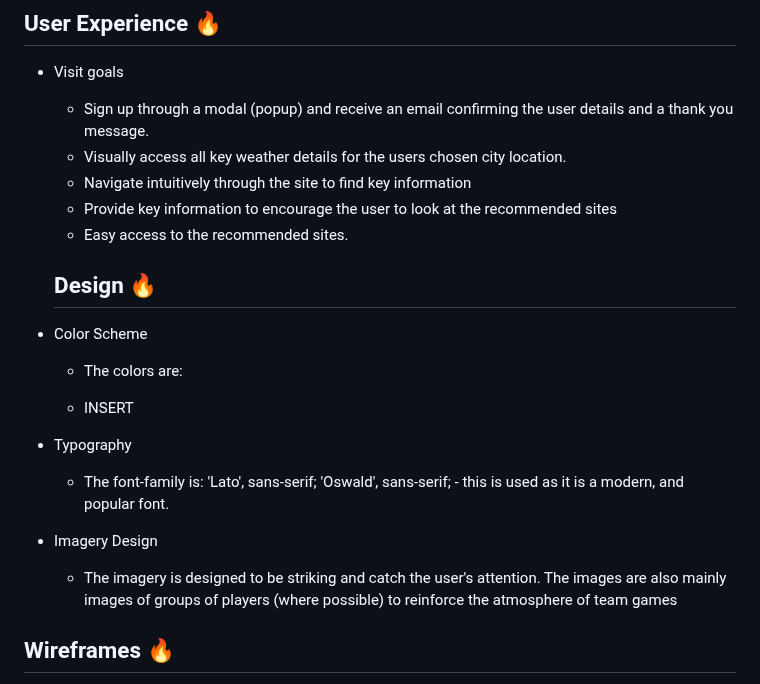
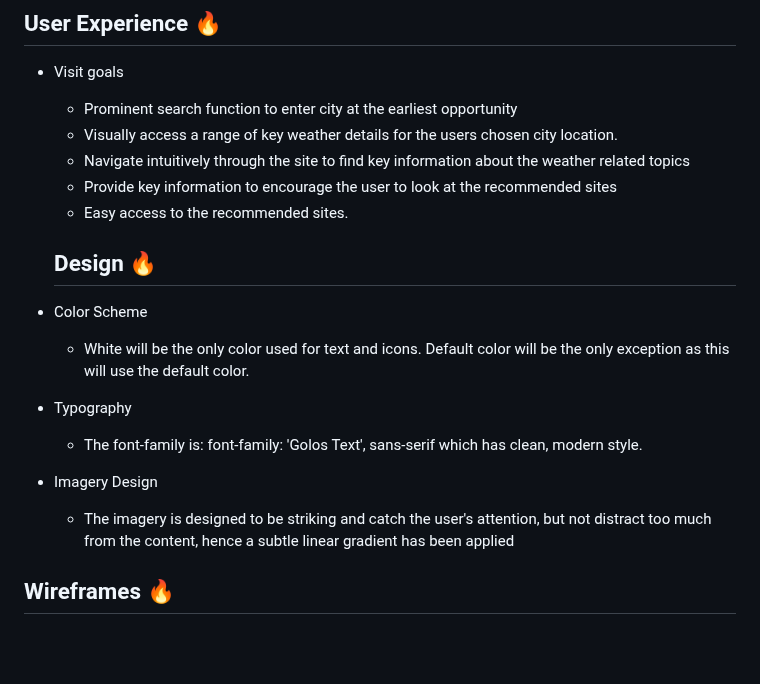
Before and after one commit to JMcbeath1966/Simply-Weather, a Markdown page: readme.md, the part around the change. Drawn GitHub-style; blank space fills up the shorter version.

Commit message:
Applied updated design and font details

```diff
--- a/readme.md
+++ b/readme.md
@@ -14,9 +14,9 @@ The website site is designed to be accessed and responsive to make it simple for
 
 - Visit goals
 
-  - Sign up through a modal (popup) and receive an email confirming the user details and a thank you message.
-  - Visually access all key weather details for the users chosen city location.
-  - Navigate intuitively through the site to find key information
+  - Prominent search function to enter city at the earliest opportunity
+  - Visually access a range of key weather details for the users chosen city location.
+  - Navigate intuitively through the site to find key information about the weather related topics
   - Provide key information to encourage the user to look at the recommended sites
   - Easy access to the recommended sites.
 
@@ -24,17 +24,15 @@ The website site is designed to be accessed and responsive to make it simple for
 
 * Color Scheme
 
-  - The colors are:
-
-  - INSERT
+  - White will be the only color used for text and icons. Default color will be the only exception as this will use the default color.
 
 * Typography
 
-  - The font-family is: 'Lato', sans-serif; 'Oswald', sans-serif; - this is used as it is a modern, and popular font.
+  - The font-family is: font-family: 'Golos Text', sans-serif which has clean, modern style.
 
 * Imagery Design
 
-  - The imagery is designed to be striking and catch the user's attention. The images are also mainly images of groups of players (where possible) to reinforce the atmosphere of team games
+  - The imagery is designed to be striking and catch the user's attention, but not distract too much from the content, hence a subtle linear gradient has been applied
 
 ## Wireframes 🔥
 
```
